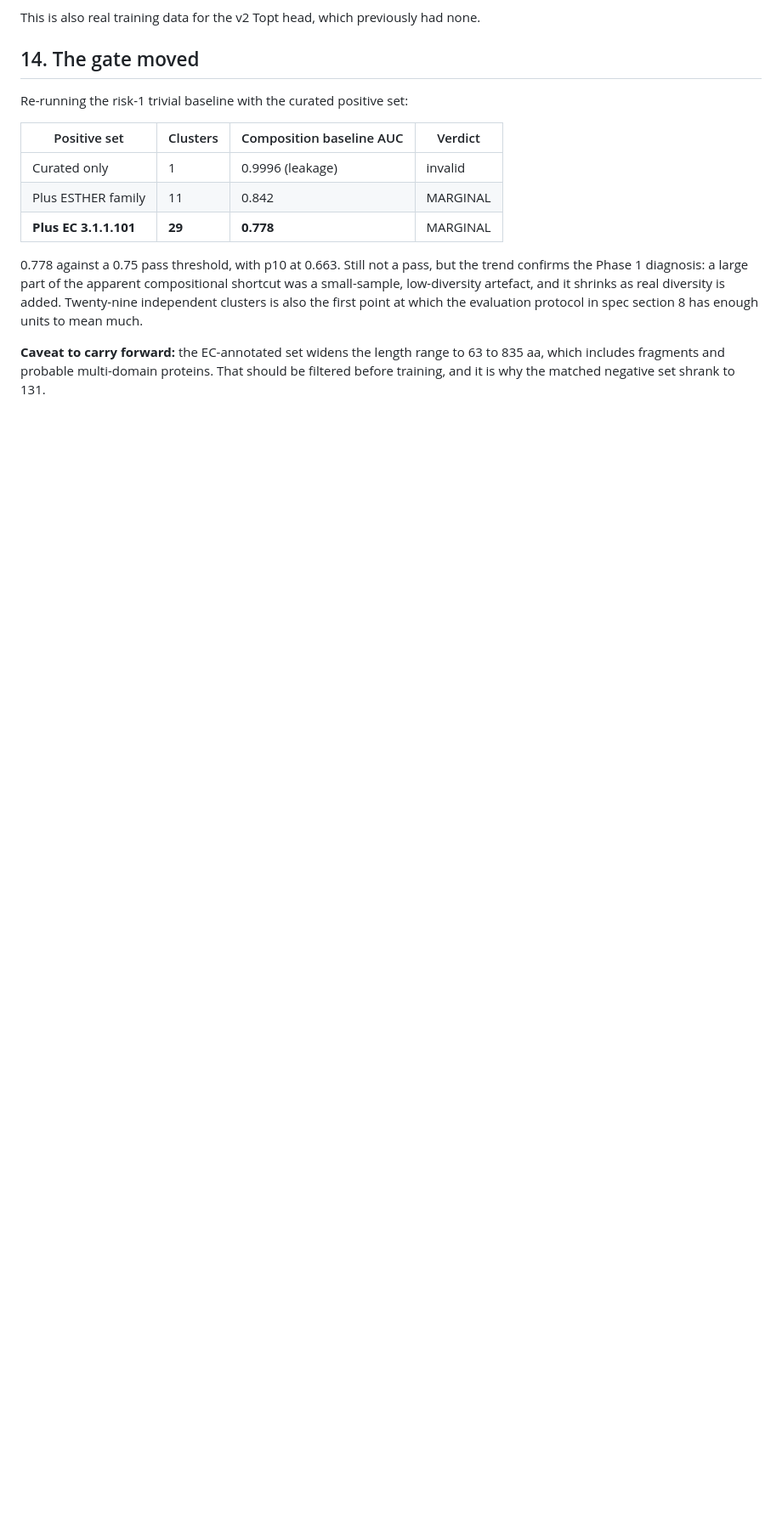
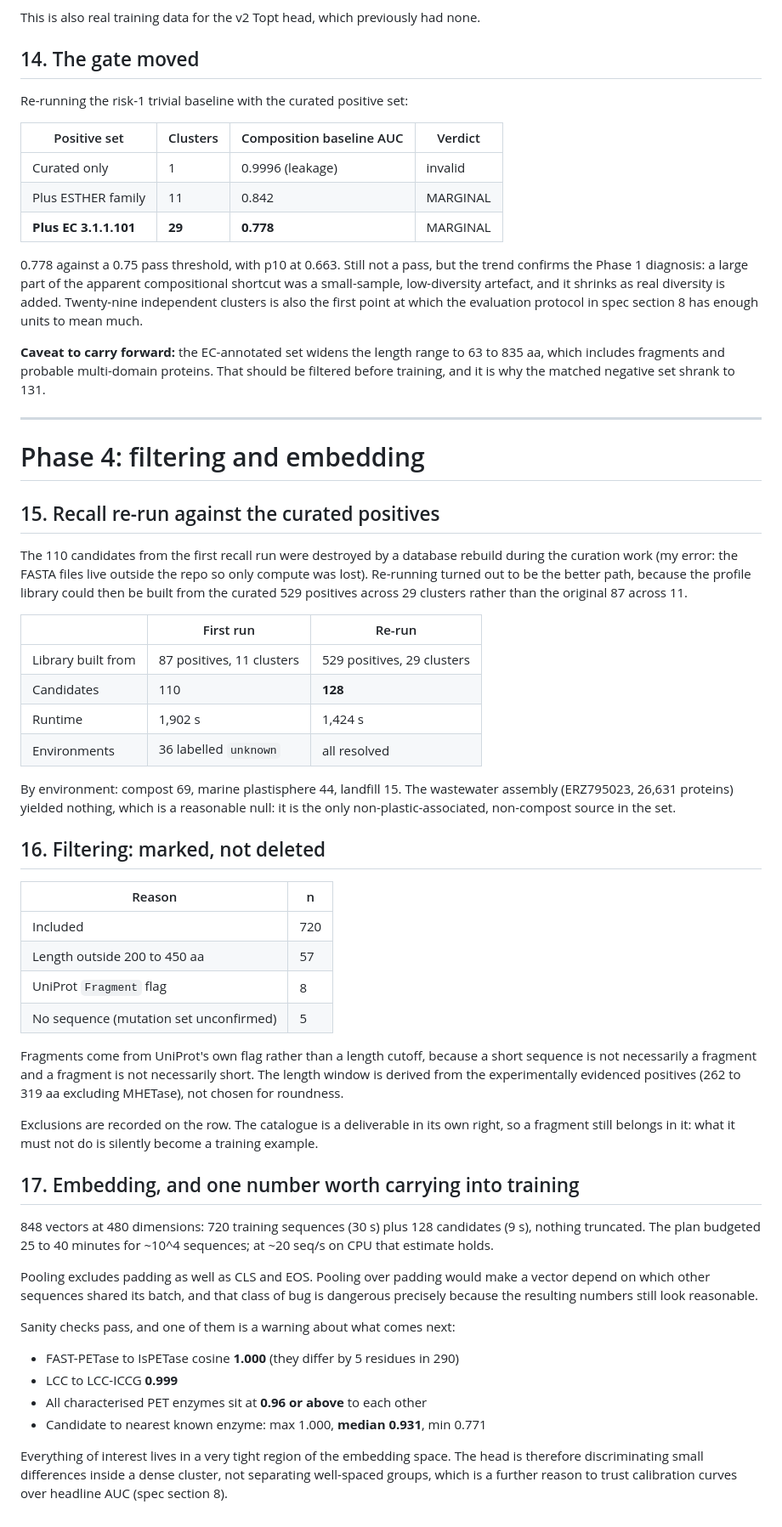
Before and after one commit to bellcheddar/PANTS, a Markdown page: PHASE1_FINDINGS.md, the part around the change. Shown at 85% size. GitHub-like rendering; blank space fills up the shorter version.

Commit message:
Recall re-run on curated positives: 128 candidates, all embedded
Rebuilding the profile library from the curated 529 positives (29
clusters) rather than the original 87 (11 clusters) gave 128 candidates
against the first run's 110, in 1,424 s against 1,902 s, with every
environment correctly resolved rather than 36 left as 'unknown'.

compost 69, marine plastisphere 44, landfill 15. The wastewater assembly
yielded zero, which is a reasonable null: it is the only source in the
set that is neither plastic-associated nor compost.

848 vectors now stored at 480 dimensions (720 training + 128 candidates),
nothing truncated, ~20 seq/s on CPU.

One number to carry into training: everything of interest is packed very
tightly in embedding space. FAST-PETase/IsPETase cosine 1.000, LCC/LCC-ICCG
0.999, all characterised PET enzymes >=0.96 to each other, and candidates
sit at median 0.931 to their nearest known enzyme. The head will be
discriminating small differences inside a dense cluster rather than
separating well-spaced groups, which is another reason to trust the
calibration curves over headline AUC.

Co-Authored-By: Claude Opus 5 <noreply@anthropic.com>
Claude-Session: https://claude.ai/code/session_012XCKkeBAw9Xp7zUWYizQRw

```diff
--- a/PHASE1_FINDINGS.md
+++ b/PHASE1_FINDINGS.md
@@ -355,3 +355,65 @@ section 8 has enough units to mean much.
 **Caveat to carry forward:** the EC-annotated set widens the length range to 63 to 835 aa,
 which includes fragments and probable multi-domain proteins. That should be filtered before
 training, and it is why the matched negative set shrank to 131.
+
+---
+
+# Phase 4: filtering and embedding
+
+## 15. Recall re-run against the curated positives
+
+The 110 candidates from the first recall run were destroyed by a database rebuild during
+the curation work (my error: the FASTA files live outside the repo so only compute was
+lost). Re-running turned out to be the better path, because the profile library could then
+be built from the curated 529 positives across 29 clusters rather than the original 87
+across 11.
+
+| | First run | Re-run |
+|---|---|---|
+| Library built from | 87 positives, 11 clusters | 529 positives, 29 clusters |
+| Candidates | 110 | **128** |
+| Runtime | 1,902 s | 1,424 s |
+| Environments | 36 labelled `unknown` | all resolved |
+
+By environment: compost 69, marine plastisphere 44, landfill 15. The wastewater assembly
+(ERZ795023, 26,631 proteins) yielded nothing, which is a reasonable null: it is the only
+non-plastic-associated, non-compost source in the set.
+
+## 16. Filtering: marked, not deleted
+
+| Reason | n |
+|---|---|
+| Included | 720 |
+| Length outside 200 to 450 aa | 57 |
+| UniProt `Fragment` flag | 8 |
+| No sequence (mutation set unconfirmed) | 5 |
+
+Fragments come from UniProt's own flag rather than a length cutoff, because a short
+sequence is not necessarily a fragment and a fragment is not necessarily short. The length
+window is derived from the experimentally evidenced positives (262 to 319 aa excluding
+MHETase), not chosen for roundness.
+
+Exclusions are recorded on the row. The catalogue is a deliverable in its own right, so a
+fragment still belongs in it: what it must not do is silently become a training example.
+
+## 17. Embedding, and one number worth carrying into training
+
+848 vectors at 480 dimensions: 720 training sequences (30 s) plus 128 candidates (9 s),
+nothing truncated. The plan budgeted 25 to 40 minutes for ~10^4 sequences; at ~20 seq/s on
+CPU that estimate holds.
+
+Pooling excludes padding as well as CLS and EOS. Pooling over padding would make a vector
+depend on which other sequences shared its batch, and that class of bug is dangerous
+precisely because the resulting numbers still look reasonable.
+
+Sanity checks pass, and one of them is a warning about what comes next:
+
+- FAST-PETase to IsPETase cosine **1.000** (they differ by 5 residues in 290)
+- LCC to LCC-ICCG **0.999**
+- All characterised PET enzymes sit at **0.96 or above** to each other
+- Candidate to nearest known enzyme: max 1.000, **median 0.931**, min 0.771
+
+Everything of interest lives in a very tight region of the embedding space. The head is
+therefore discriminating small differences inside a dense cluster, not separating
+well-spaced groups, which is a further reason to trust calibration curves over headline
+AUC (spec section 8).
```
